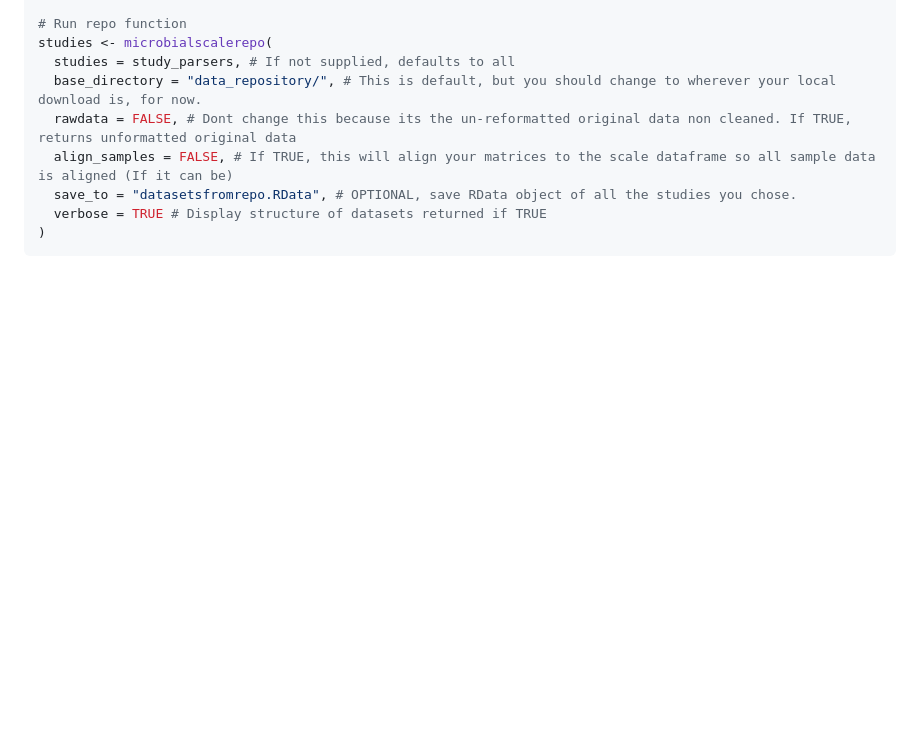
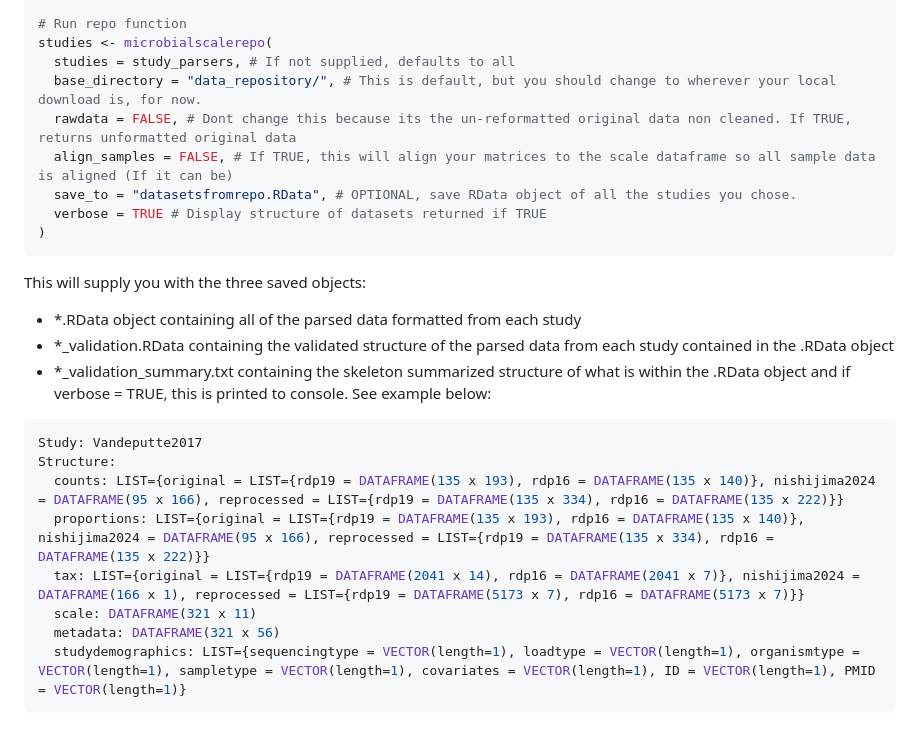
Before and after one commit to Silverman-Lab/mutt, a Markdown page: README.md, the part around the change. GitHub-like rendering; blank space fills up the shorter version.

````diff
--- a/README.md
+++ b/README.md
@@ -148,3 +148,19 @@ studies <- microbialscalerepo(
   verbose = TRUE # Display structure of datasets returned if TRUE
 )
 ```
+
+This will supply you with the three saved objects:
+- *.RData object containing all of the parsed data formatted from each study
+- *_validation.RData containing the validated structure of the parsed data from each study contained in the .RData object
+- *_validation_summary.txt containing the skeleton summarized structure of what is within the .RData object and if verbose = TRUE, this is printed to console. See example below:
+
+```r
+Study: Vandeputte2017
+Structure:
+  counts: LIST={original = LIST={rdp19 = DATAFRAME(135 x 193), rdp16 = DATAFRAME(135 x 140)}, nishijima2024 = DATAFRAME(95 x 166), reprocessed = LIST={rdp19 = DATAFRAME(135 x 334), rdp16 = DATAFRAME(135 x 222)}}
+  proportions: LIST={original = LIST={rdp19 = DATAFRAME(135 x 193), rdp16 = DATAFRAME(135 x 140)}, nishijima2024 = DATAFRAME(95 x 166), reprocessed = LIST={rdp19 = DATAFRAME(135 x 334), rdp16 = DATAFRAME(135 x 222)}}
+  tax: LIST={original = LIST={rdp19 = DATAFRAME(2041 x 14), rdp16 = DATAFRAME(2041 x 7)}, nishijima2024 = DATAFRAME(166 x 1), reprocessed = LIST={rdp19 = DATAFRAME(5173 x 7), rdp16 = DATAFRAME(5173 x 7)}}
+  scale: DATAFRAME(321 x 11)
+  metadata: DATAFRAME(321 x 56)
+  studydemographics: LIST={sequencingtype = VECTOR(length=1), loadtype = VECTOR(length=1), organismtype = VECTOR(length=1), sampletype = VECTOR(length=1), covariates = VECTOR(length=1), ID = VECTOR(length=1), PMID = VECTOR(length=1)}
+```
````
